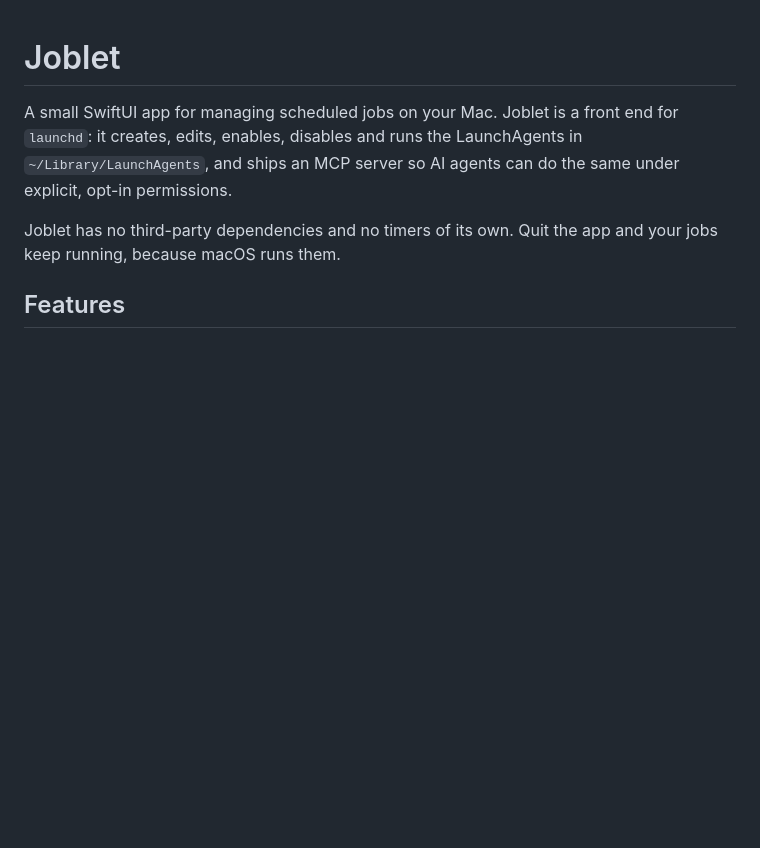
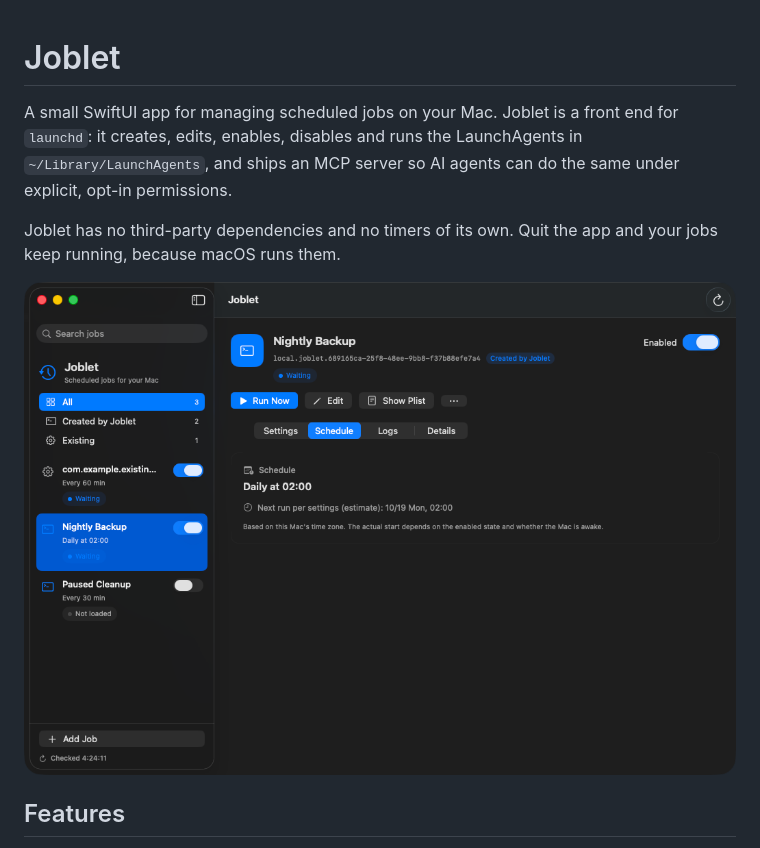
Before and after one commit to mkusaka/joblet, a Markdown page: README.md, the part around the change. Rendered like a GitHub page; pictures changed too: docs/images/main-window.png (added); blank space fills up the shorter version.

Commit message:
Add main window screenshot to README

```diff
--- a/README.md
+++ b/README.md
@@ -3,6 +3,8 @@
 A small SwiftUI app for managing scheduled jobs on your Mac. Joblet is a front end for `launchd`: it creates, edits, enables, disables and runs the LaunchAgents in `~/Library/LaunchAgents`, and ships an MCP server so AI agents can do the same under explicit, opt-in permissions.
 
 Joblet has no third-party dependencies and no timers of its own. Quit the app and your jobs keep running, because macOS runs them.
+
+![Joblet main window](docs/images/main-window.png)
 
 ## Features
 
```
